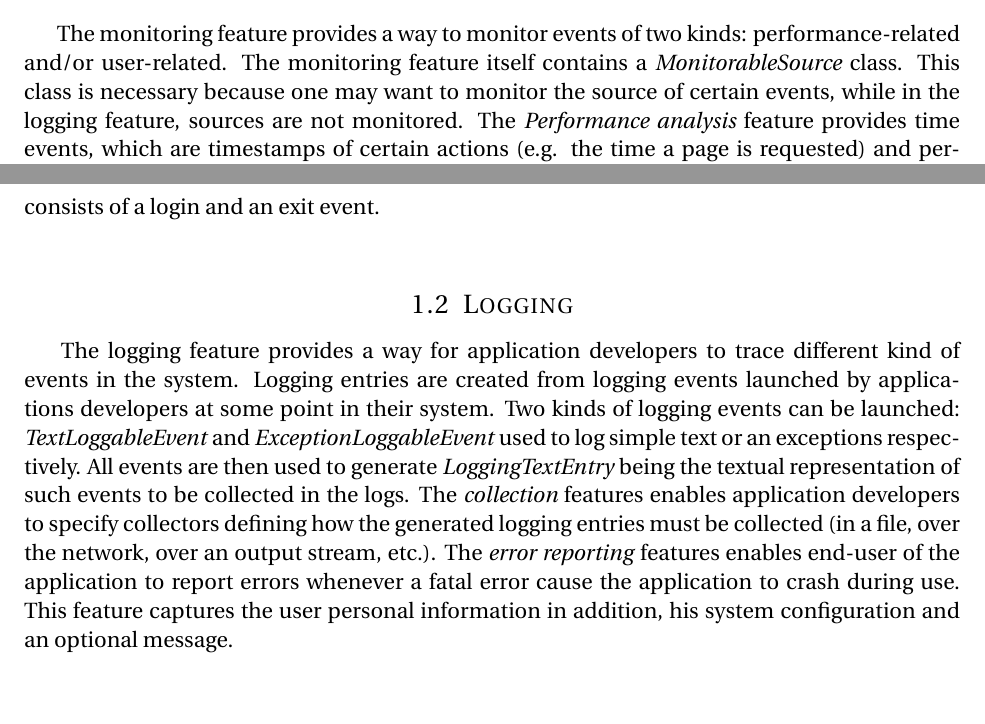
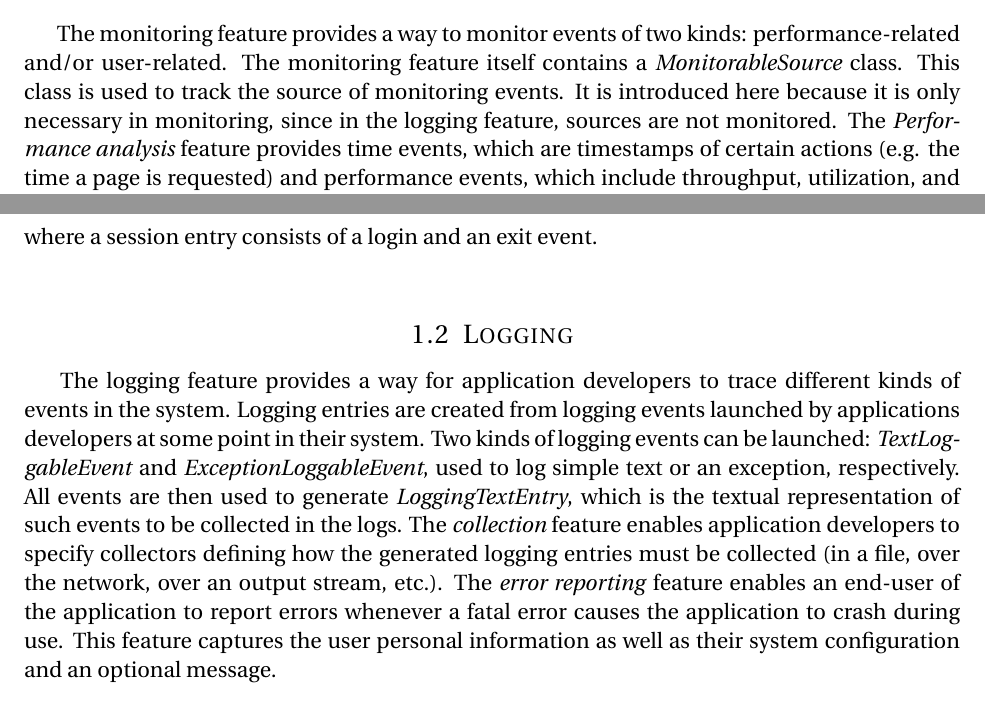
Before and after one commit to jell0wed/comp533, a LaTeX document (Report/Description.tex): two parts of pages 1 and 2 of 3, joined at a grey line, cut so that both start at the same text, the shorter picture padded with empty space. Compiled offline with pdfLaTeX.

Commit message:
Final touches on report

```diff
--- a/Report/Description.tex
+++ b/Report/Description.tex
@@ -89,10 +89,10 @@
 We have chosen to develop a new concern entitled \textit{Data Collection}. This concern consists of a joint monitoring/logging system that can be used to collect and log data as an application is used.
 
 \subsection{Monitoring}
-\hspace*{.5cm} The monitoring feature provides a way to monitor events of two kinds: performance-related and/or user-related. The monitoring feature itself contains a \textit{MonitorableSource} class. This class is necessary because one may want to monitor the source of certain events, while in the logging feature, sources are not monitored. The \textit{Performance analysis} feature provides time events, which are timestamps of certain actions (e.g. the time a page is requested) and performance events, which include throughput, utilization, and count events. These events can then be aggregated into entries (e.g. the time event of a page request and the time event of when the page is done rendering might be aggregated into an entry called "Page loading duration"). On the other hand, the \textit{User analysis} feature provides a way of monitoring user-initiated events. These events can be request events (e.g. requesting a document download), a page access event, a login event, or an exit event (closing the app or logging out). We introduce the concept of a user here, since in performance, we do not need to know the source user. Here, we need to know which events belong to which user, or the data will not be useful. An important constraint is that a user must have at least one associated event, since a user does not exist until they have logged in at least once. We can also keep track of sessions, where a session entry consists of a login and an exit event. \\
+\hspace*{.5cm} The monitoring feature provides a way to monitor events of two kinds: performance-related and/or user-related. The monitoring feature itself contains a \textit{MonitorableSource} class. This class is used to track the source of monitoring events. It is introduced here because it is only necessary in monitoring, since in the logging feature, sources are not monitored. The \textit{Performance analysis} feature provides time events, which are timestamps of certain actions (e.g. the time a page is requested) and performance events, which include throughput, utilization, and count events. These events can then be aggregated into entries (e.g. the time event of a page request and the time event of when the page is done rendering might be aggregated into an entry called "Page loading duration"). On the other hand, the \textit{User analysis} feature provides a way of monitoring user-initiated events. These events can be request events (e.g. requesting a document download), a page access event, a login event, or an exit event (closing the app or logging out). We introduce the concept of a user here, since in performance, we do not need to know the source user. Here, we need to know which events belong to which user, or the data will not be useful. An important constraint is that a user must have at least one associated event, since a user does not exist until they have logged in at least once. We can also keep track of sessions, where a session entry consists of a login and an exit event. \\
 
 \subsection{Logging}
-\hspace*{.5cm} The logging feature provides a way for application developers to trace different kind of events in the system. Logging entries are created from logging events launched by applications developers at some point in their system. Two kinds of logging events can be launched: \textit{TextLoggableEvent} and \textit{ExceptionLoggableEvent} used to log simple text or an exceptions respectively. All events are then used to generate \textit{LoggingTextEntry} being the textual representation of such events to be collected in the logs. The \textit{collection} features enables application developers to specify collectors defining how the generated logging entries must be collected (in a file, over the network, over an output stream, etc.). The \textit{error reporting} features enables end-user of the application to report errors whenever a fatal error cause the application to crash during use. This feature captures the user personal information in addition, his system configuration and an optional message.
+\hspace*{.5cm} The logging feature provides a way for application developers to trace different kinds of events in the system. Logging entries are created from logging events launched by applications developers at some point in their system. Two kinds of logging events can be launched: \textit{TextLoggableEvent} and \textit{ExceptionLoggableEvent}, used to log simple text or an exception, respectively. All events are then used to generate \textit{LoggingTextEntry}, which is the textual representation of such events to be collected in the logs. The \textit{collection} feature enables application developers to specify collectors defining how the generated logging entries must be collected (in a file, over the network, over an output stream, etc.). The \textit{error reporting} feature enables an end-user of the application to report errors whenever a fatal error causes the application to crash during use. This feature captures the user personal information as well as their system configuration and an optional message.
 
 
 \subsection{Notes}
```
Also changed, not shown: Report/Description.pdf.
